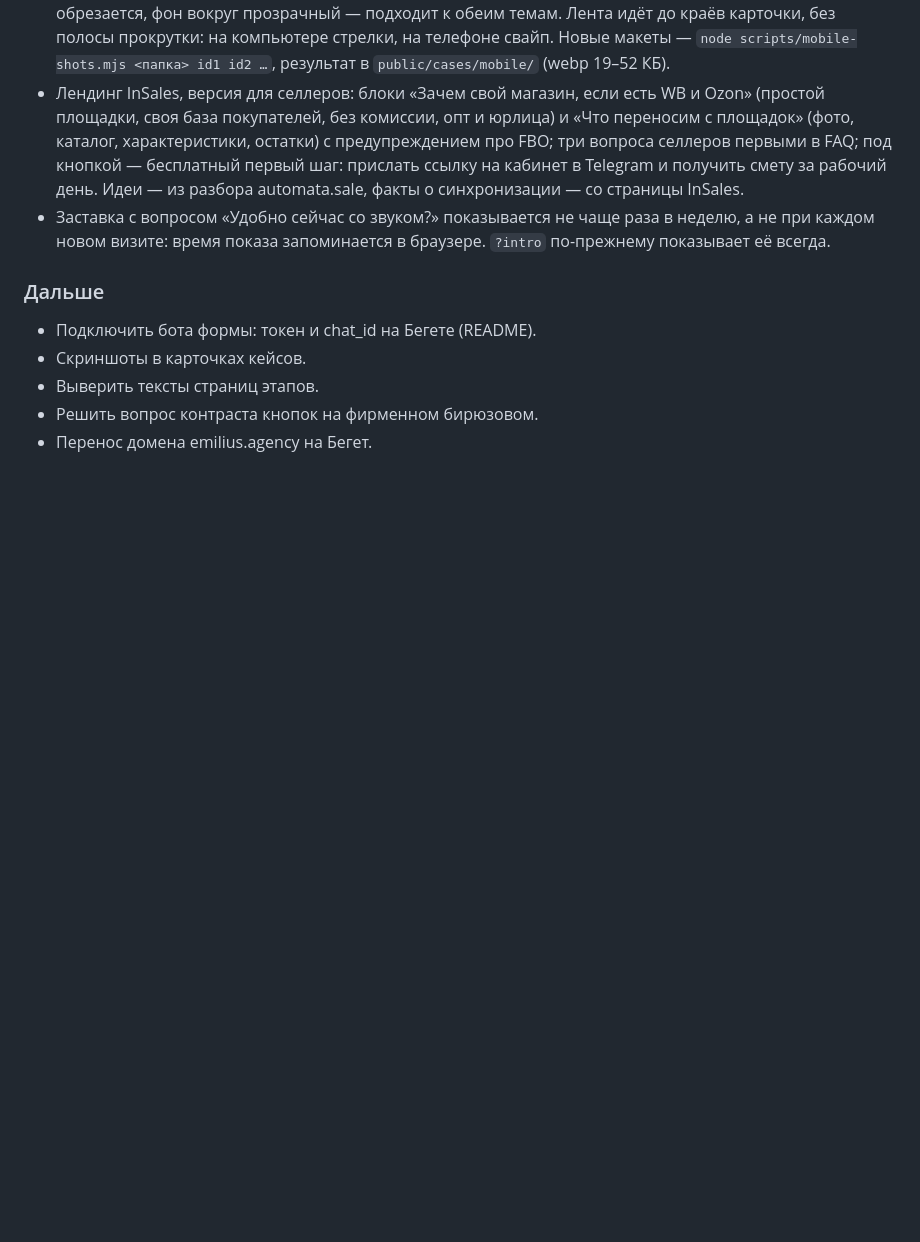
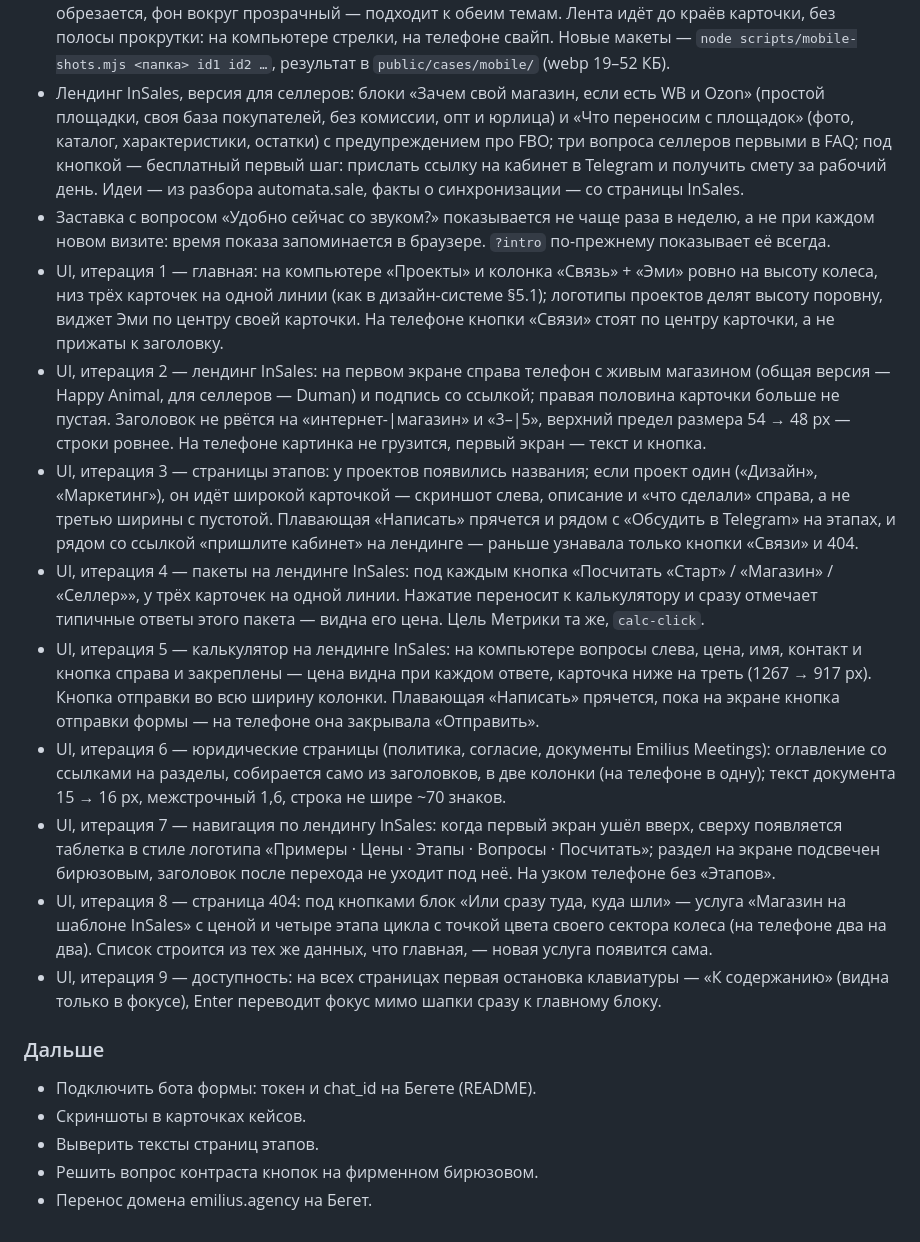
Before and after one commit to izobretatel88/emilius-site, a Markdown page: CHANGELOG.md, the part around the change. Drawn GitHub-style; blank space fills up the shorter version.

Commit message:
Релиз 27.10.2026: журнал — итерации UI 1–9 в прод
Co-Authored-By: Claude Opus 5.5 <noreply@anthropic.com>

```diff
--- a/CHANGELOG.md
+++ b/CHANGELOG.md
@@ -126,6 +126,15 @@
 - Лендинг InSales: отдельный блок «Как эти магазины выглядят в телефоне» после кейсов — восемь макетов владельца (Happy Animal, Duman, Aloha Gaia, Zalina Verkhovskaya, Wizzu, Geekboards, Almatennis, NSOrganic). Телефон берётся из макета целиком, со своей рамкой и строкой браузера: экран не обрезается, фон вокруг прозрачный — подходит к обеим темам. Лента идёт до краёв карточки, без полосы прокрутки: на компьютере стрелки, на телефоне свайп. Новые макеты — `node scripts/mobile-shots.mjs <папка> id1 id2 …`, результат в `public/cases/mobile/` (webp 19–52 КБ).
 - Лендинг InSales, версия для селлеров: блоки «Зачем свой магазин, если есть WB и Ozon» (простой площадки, своя база покупателей, без комиссии, опт и юрлица) и «Что переносим с площадок» (фото, каталог, характеристики, остатки) с предупреждением про FBO; три вопроса селлеров первыми в FAQ; под кнопкой — бесплатный первый шаг: прислать ссылку на кабинет в Telegram и получить смету за рабочий день. Идеи — из разбора automata.sale, факты о синхронизации — со страницы InSales.
 - Заставка с вопросом «Удобно сейчас со звуком?» показывается не чаще раза в неделю, а не при каждом новом визите: время показа запоминается в браузере. `?intro` по-прежнему показывает её всегда.
+- UI, итерация 1 — главная: на компьютере «Проекты» и колонка «Связь» + «Эми» ровно на высоту колеса, низ трёх карточек на одной линии (как в дизайн-системе §5.1); логотипы проектов делят высоту поровну, виджет Эми по центру своей карточки. На телефоне кнопки «Связи» стоят по центру карточки, а не прижаты к заголовку.
+- UI, итерация 2 — лендинг InSales: на первом экране справа телефон с живым магазином (общая версия — Happy Animal, для селлеров — Duman) и подпись со ссылкой; правая половина карточки больше не пустая. Заголовок не рвётся на «интернет-|магазин» и «3–|5», верхний предел размера 54 → 48 px — строки ровнее. На телефоне картинка не грузится, первый экран — текст и кнопка.
+- UI, итерация 3 — страницы этапов: у проектов появились названия; если проект один («Дизайн», «Маркетинг»), он идёт широкой карточкой — скриншот слева, описание и «что сделали» справа, а не третью ширины с пустотой. Плавающая «Написать» прячется и рядом с «Обсудить в Telegram» на этапах, и рядом со ссылкой «пришлите кабинет» на лендинге — раньше узнавала только кнопки «Связи» и 404.
+- UI, итерация 4 — пакеты на лендинге InSales: под каждым кнопка «Посчитать «Старт» / «Магазин» / «Селлер»», у трёх карточек на одной линии. Нажатие переносит к калькулятору и сразу отмечает типичные ответы этого пакета — видна его цена. Цель Метрики та же, `calc-click`.
+- UI, итерация 5 — калькулятор на лендинге InSales: на компьютере вопросы слева, цена, имя, контакт и кнопка справа и закреплены — цена видна при каждом ответе, карточка ниже на треть (1267 → 917 px). Кнопка отправки во всю ширину колонки. Плавающая «Написать» прячется, пока на экране кнопка отправки формы — на телефоне она закрывала «Отправить».
+- UI, итерация 6 — юридические страницы (политика, согласие, документы Emilius Meetings): оглавление со ссылками на разделы, собирается само из заголовков, в две колонки (на телефоне в одну); текст документа 15 → 16 px, межстрочный 1,6, строка не шире ~70 знаков.
+- UI, итерация 7 — навигация по лендингу InSales: когда первый экран ушёл вверх, сверху появляется таблетка в стиле логотипа «Примеры · Цены · Этапы · Вопросы · Посчитать»; раздел на экране подсвечен бирюзовым, заголовок после перехода не уходит под неё. На узком телефоне без «Этапов».
+- UI, итерация 8 — страница 404: под кнопками блок «Или сразу туда, куда шли» — услуга «Магазин на шаблоне InSales» с ценой и четыре этапа цикла с точкой цвета своего сектора колеса (на телефоне два на два). Список строится из тех же данных, что главная, — новая услуга появится сама.
+- UI, итерация 9 — доступность: на всех страницах первая остановка клавиатуры — «К содержанию» (видна только в фокусе), Enter переводит фокус мимо шапки сразу к главному блоку.
 
 ### Дальше
 
```
